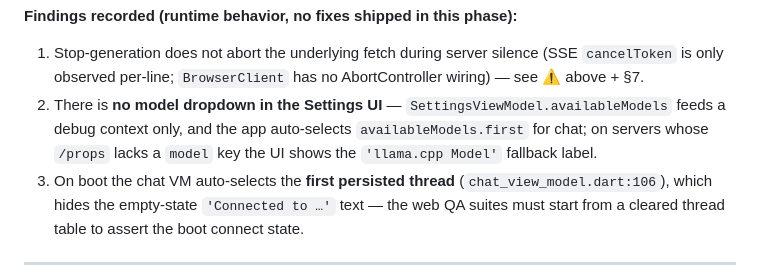
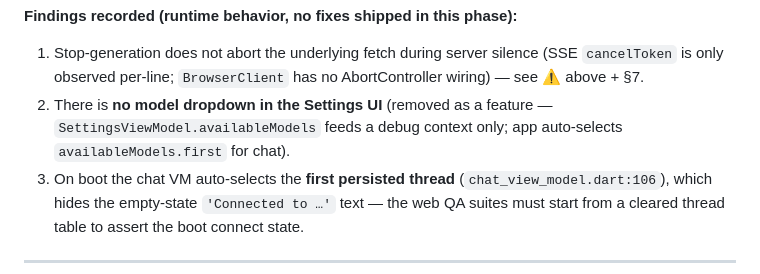
Before and after one commit to CyberShockwave159/CLAN-AI, a Markdown page: clan-ai-pwa-web-support.md, the part around the change. GitHub-like rendering.

Commit message:
Fix: clarify no-model-dropdown is intentional (feature removed, not a finding)

```diff
--- a/clan-ai-pwa-web-support.md
+++ b/clan-ai-pwa-web-support.md
@@ -148,7 +148,7 @@ Legend: ✓ verified in a real headless Chrome (real WASM sqlite/IndexedDB/local
 
 **Findings recorded (runtime behavior, no fixes shipped in this phase):**
 1. Stop-generation does not abort the underlying fetch during server silence (SSE `cancelToken` is only observed per-line; `BrowserClient` has no AbortController wiring) — see ⚠️ above + §7.
-2. There is **no model dropdown in the Settings UI** — `SettingsViewModel.availableModels` feeds a debug context only, and the app auto-selects `availableModels.first` for chat; on servers whose `/props` lacks a `model` key the UI shows the `'llama.cpp Model'` fallback label.
+2. There is **no model dropdown in the Settings UI** (removed as a feature — `SettingsViewModel.availableModels` feeds a debug context only; app auto-selects `availableModels.first` for chat).
 3. On boot the chat VM auto-selects the **first persisted thread** (`chat_view_model.dart:106`), which hides the empty-state `'Connected to …'` text — the web QA suites must start from a cleared thread table to assert the boot connect state.
 
 ---
```
